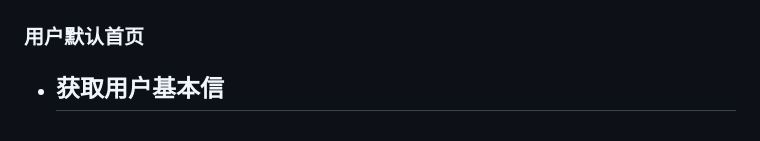
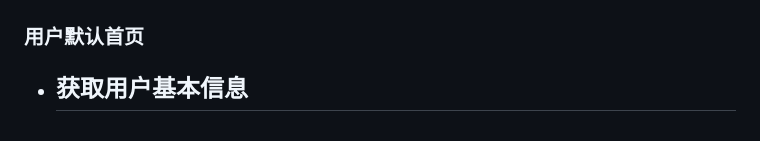
Before and after one commit to AngXue/titan_legion, a Markdown page: README.md, the part around the change. Drawn GitHub-style.

```diff
--- a/README.md
+++ b/README.md
@@ -124,5 +124,5 @@
 
 ## 接口设计
 ### 用户默认首页
-- 获取用户基本信
+- 获取用户基本信息
   -
```
